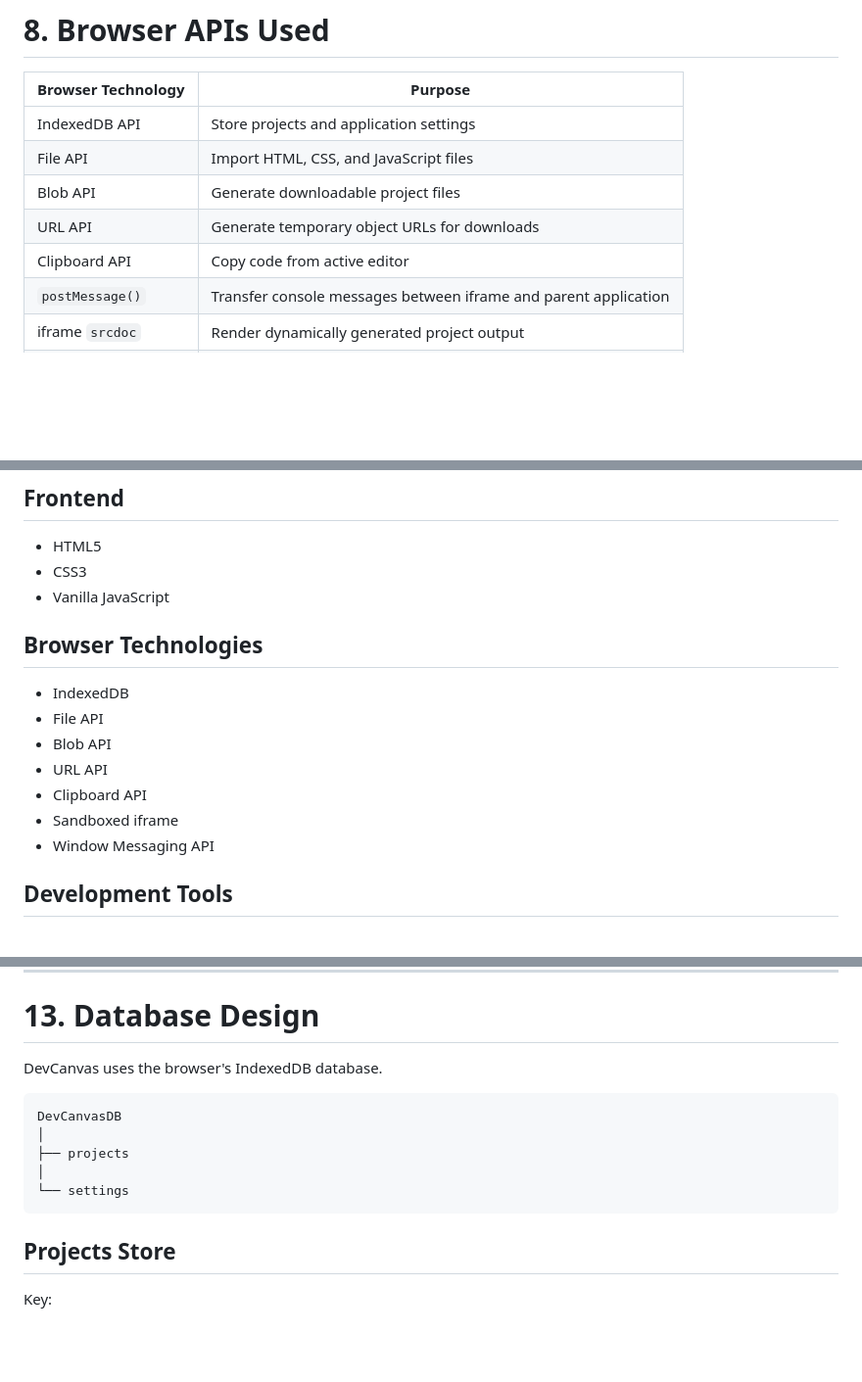
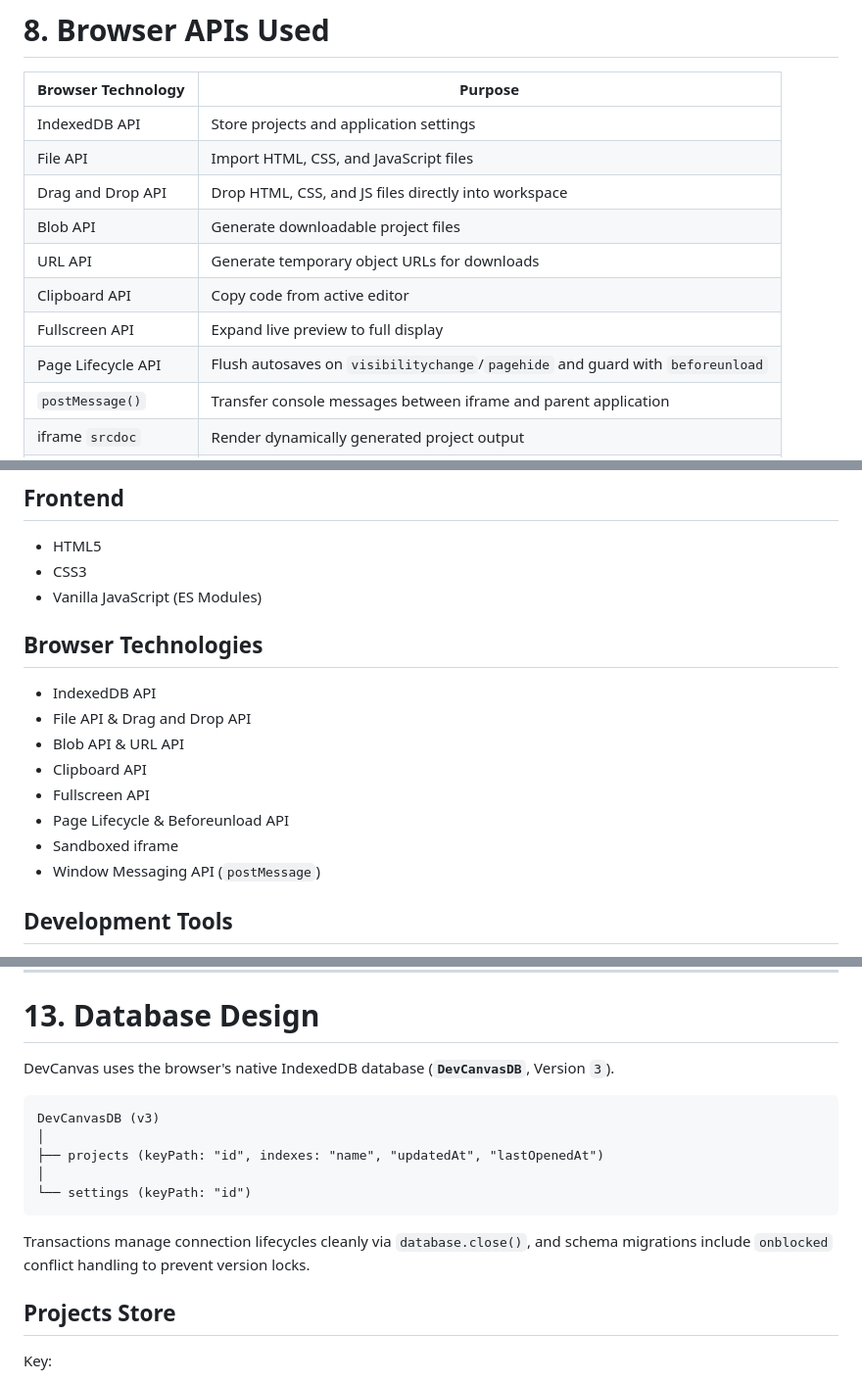
Before and after one commit to ishpreet-02/DevCanvas, a Markdown page: README.md, 3 parts joined by grey strips. Shown at 98% size. GitHub-like rendering; blank space fills up the shorter version.

````diff
--- a/README.md
+++ b/README.md
@@ -416,9 +455,12 @@ Settings are stored using IndexedDB.
 |---|---|
 | IndexedDB API | Store projects and application settings |
 | File API | Import HTML, CSS, and JavaScript files |
+| Drag and Drop API | Drop HTML, CSS, and JS files directly into workspace |
 | Blob API | Generate downloadable project files |
 | URL API | Generate temporary object URLs for downloads |
 | Clipboard API | Copy code from active editor |
+| Fullscreen API | Expand live preview to full display |
+| Page Lifecycle API | Flush autosaves on `visibilitychange`/`pagehide` and guard with `beforeunload` |
 | `postMessage()` | Transfer console messages between iframe and parent application |
 | iframe `srcdoc` | Render dynamically generated project output |
 | iframe Sandbox | Isolate user-generated JavaScript execution |
@@ -432,17 +474,18 @@ Settings are stored using IndexedDB.
 
 - HTML5
 - CSS3
-- Vanilla JavaScript
+- Vanilla JavaScript (ES Modules)
 
 ## Browser Technologies
 
-- IndexedDB
-- File API
-- Blob API
-- URL API
+- IndexedDB API
+- File API & Drag and Drop API
+- Blob API & URL API
 - Clipboard API
+- Fullscreen API
+- Page Lifecycle & Beforeunload API
 - Sandboxed iframe
-- Window Messaging API
+- Window Messaging API (`postMessage`)
 
 ## Development Tools
 
@@ -583,15 +629,17 @@ Generate Preview
 
 # 13. Database Design
 
-DevCanvas uses the browser's IndexedDB database.
+DevCanvas uses the browser's native IndexedDB database (**`DevCanvasDB`**, Version `3`).
 
 ```text
-DevCanvasDB
+DevCanvasDB (v3)
 │
-├── projects
+├── projects (keyPath: "id", indexes: "name", "updatedAt", "lastOpenedAt")
 │
-└── settings
+└── settings (keyPath: "id")
 ```
+
+Transactions manage connection lifecycles cleanly via `database.close()`, and schema migrations include `onblocked` conflict handling to prevent version locks.
 
 ## Projects Store
 
````
Also changed, not shown: other parts of README.md (+70 -20 lines).
